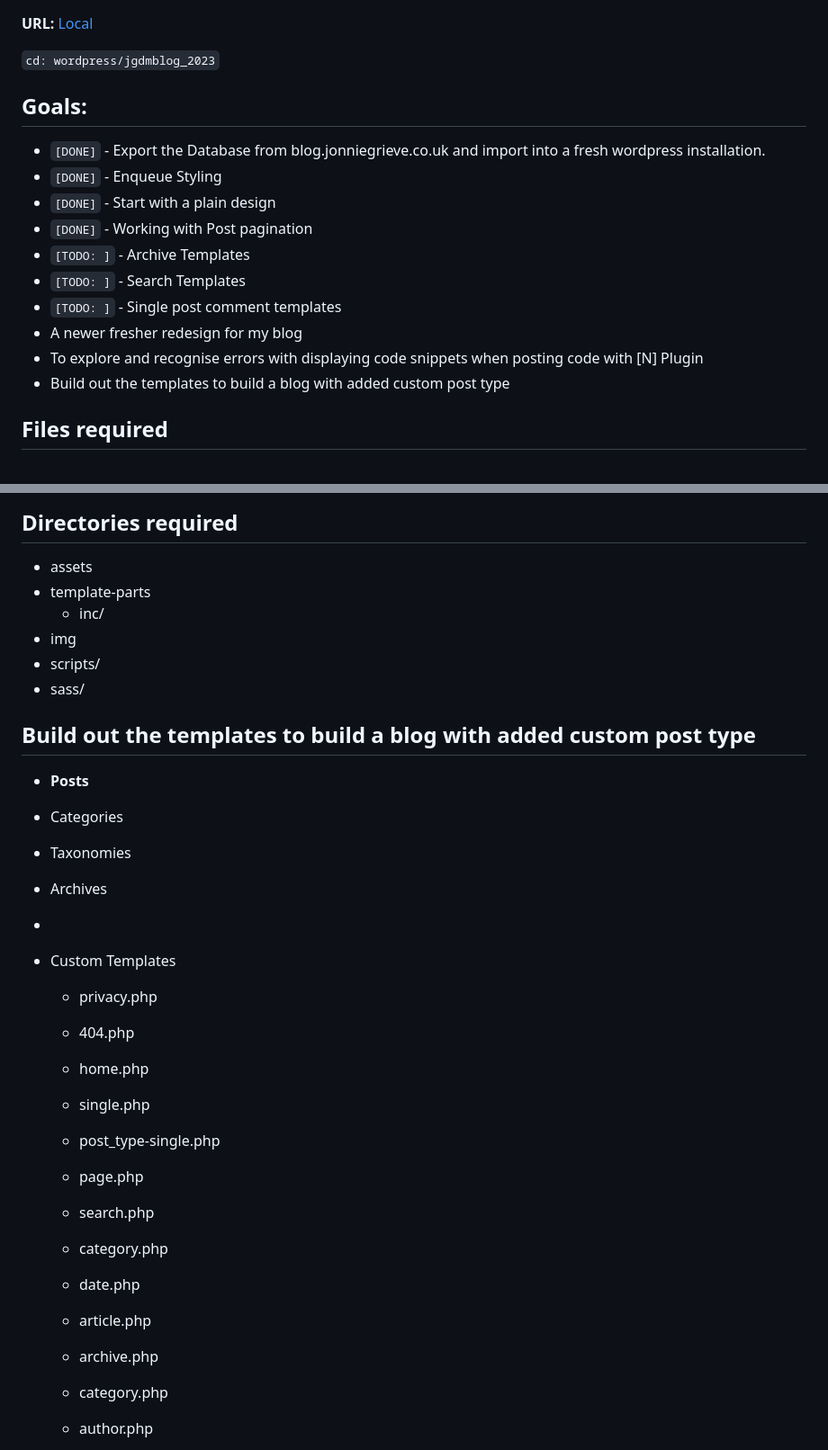
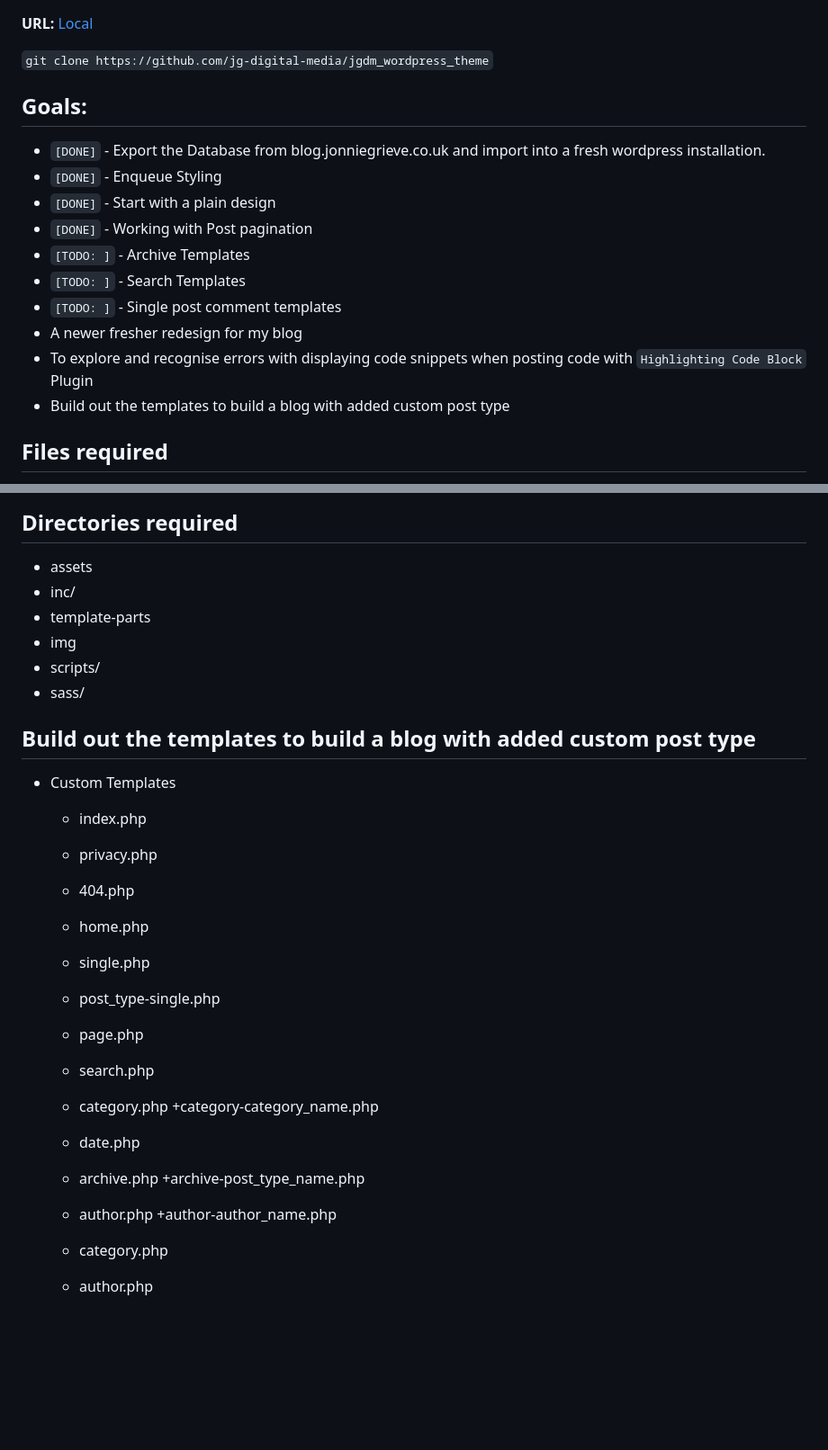
Before and after one commit to jg-digital-media/jgdm_wordpress_theme, a Markdown page: readme.md, 2 parts joined by grey strips. Shown: that part at 90% size. GitHub-like rendering; blank space fills up the shorter version.

```diff
--- a/readme.md
+++ b/readme.md
@@ -2,7 +2,7 @@
 
 **URL:** [Local](http://localhost/wordpress/jgdmblog_2023)
 
-`cd: wordpress/jgdmblog_2023`
+`git clone https://github.com/jg-digital-media/jgdm_wordpress_theme`
 
 ## Goals:
 
@@ -14,7 +14,7 @@
 + `[TODO: ]` - Search Templates
 + `[TODO: ]` - Single post comment templates
 + A newer fresher redesign for my blog
-+ To explore and recognise errors with displaying code snippets when posting code with [N] Plugin
++ To explore and recognise errors with displaying code snippets when posting code with `Highlighting Code Block`  Plugin
 + Build out the templates to build a blog with added custom post type
 
 ## Files required
@@ -27,20 +27,16 @@
 
 ## Directories required
   + assets
+  + inc/
   + template-parts
-    + inc/
   + img
   + scripts/
   + sass/
 
 ## Build out the templates to build a blog with added custom post type
-  + **Posts**
-  + Categories
-  + Taxonomies
-  + Archives
-  +
 
   + Custom Templates
+    + index.php
     + privacy.php
     + 404.php
     + home.php
@@ -49,9 +45,12 @@
     + page.php
     + search.php
     + category.php
+      +category-category_name.php
     + date.php
-    + article.php
     + archive.php
+      +archive-post_type_name.php
+    + author.php
+      +author-author_name.php
     + category.php
     + author.php
 
```
Also changed, not shown: other parts of readme.md (+1 -1 lines).
